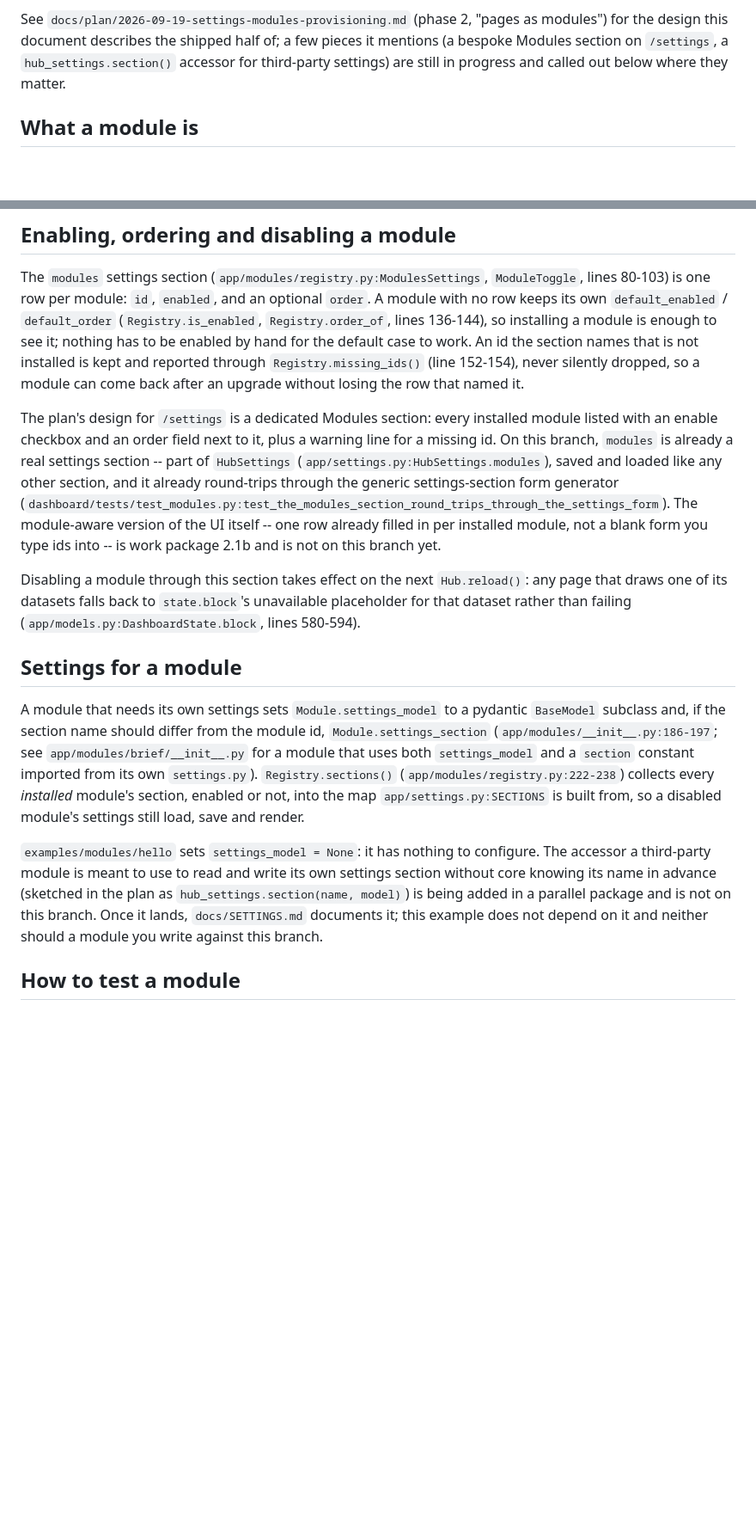
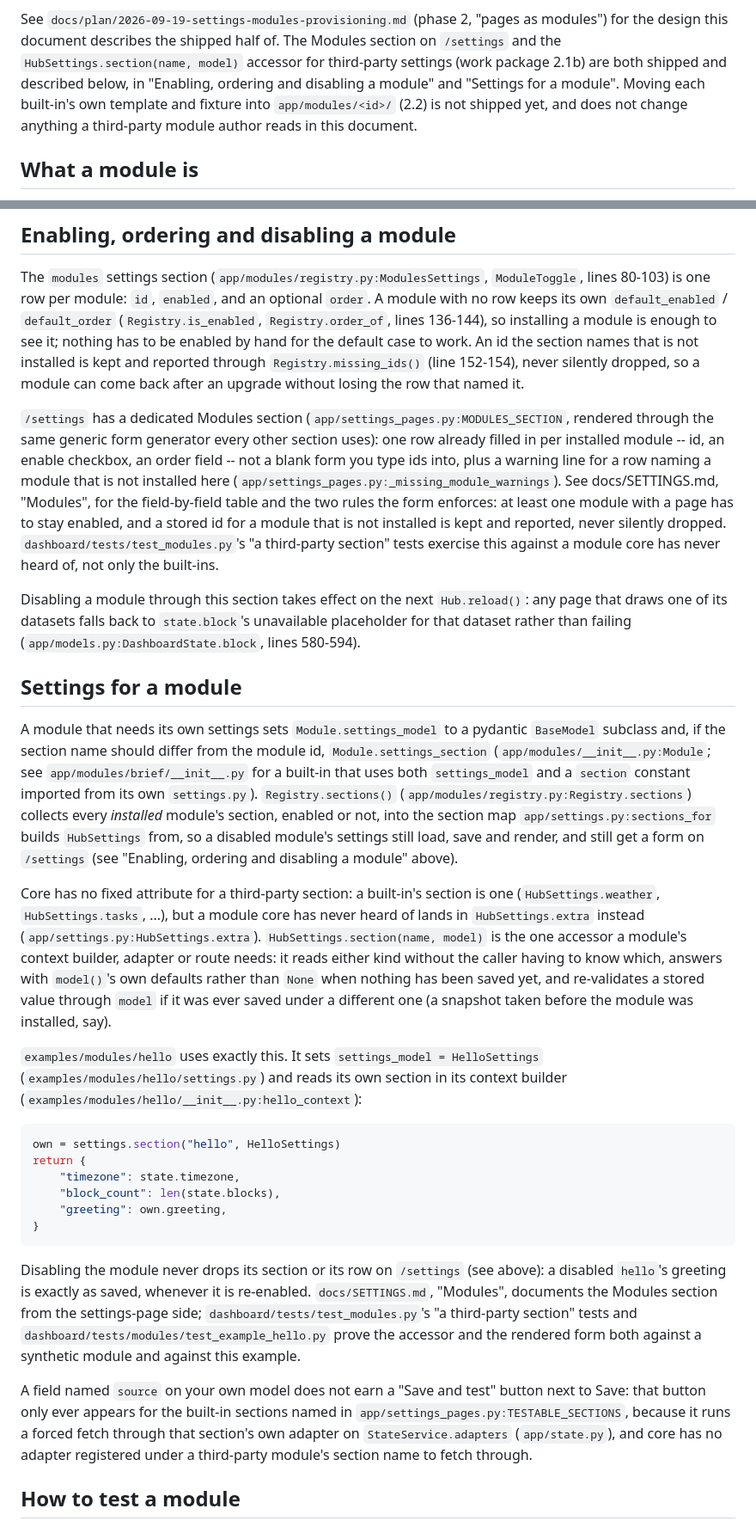
Before and after one commit to TheGU/deskmate, a Markdown page: docs/MODULES.md, 2 parts joined by grey strips. Shown at 86% size. Rendered like a GitHub page; blank space fills up the shorter version.

Commit message:
docs: MODULES.md describes settings and the Modules section as shipped
The intro caveat, "Enabling, ordering and disabling a module" and
"Settings for a module" still said the Modules section on /settings and
HubSettings.section() were in progress; 2.1b shipped both. Rewrites the
three to describe settings_model/settings_section, the accessor with a
real excerpt from examples/modules/hello, that a disabled module keeps
its section and row, and that "Save and test" is limited to
TESTABLE_SECTIONS, kept consistent with the Modules subsection
docs/SETTINGS.md already carries. CONTRIBUTING.md's Modules paragraph
gets the same correction.

````diff
--- a/docs/MODULES.md
+++ b/docs/MODULES.md
@@ -16,9 +16,13 @@ shows up and renders.
 
 See `docs/plan/2026-09-19-settings-modules-provisioning.md` (phase 2,
 "pages as modules") for the design this document describes the shipped
-half of; a few pieces it mentions (a bespoke Modules section on
-`/settings`, a `hub_settings.section()` accessor for third-party settings)
-are still in progress and called out below where they matter.
+half of. The Modules section on `/settings` and the
+`HubSettings.section(name, model)` accessor for third-party settings
+(work package 2.1b) are both shipped and described below, in "Enabling,
+ordering and disabling a module" and "Settings for a module". Moving each
+built-in's own template and fixture into `app/modules/<id>/` (2.2) is not
+shipped yet, and does not change anything a third-party module author
+reads in this document.
 
 ## What a module is
 
@@ -298,16 +303,18 @@ installed is kept and reported through `Registry.missing_ids()`
 (line 152-154), never silently dropped, so a module can come back after
 an upgrade without losing the row that named it.
 
-The plan's design for `/settings` is a dedicated Modules section: every
-installed module listed with an enable checkbox and an order field next
-to it, plus a warning line for a missing id. On this branch, `modules` is
-already a real settings section -- part of `HubSettings`
-(`app/settings.py:HubSettings.modules`), saved and loaded like any other
-section, and it already round-trips through the generic settings-section
-form generator (`dashboard/tests/test_modules.py:test_the_modules_section_round_trips_through_the_settings_form`).
-The module-aware version of the UI itself -- one row already filled in
-per installed module, not a blank form you type ids into -- is work
-package 2.1b and is not on this branch yet.
+`/settings` has a dedicated Modules section (`app/settings_pages.py:MODULES_SECTION`,
+rendered through the same generic form generator every other section
+uses): one row already filled in per installed module -- id, an enable
+checkbox, an order field -- not a blank form you type ids into, plus a
+warning line for a row naming a module that is not installed here
+(`app/settings_pages.py:_missing_module_warnings`). See docs/SETTINGS.md,
+"Modules", for the field-by-field table and the two rules the form
+enforces: at least one module with a page has to stay enabled, and a
+stored id for a module that is not installed is kept and reported, never
+silently dropped. `dashboard/tests/test_modules.py`'s "a third-party
+section" tests exercise this against a module core has never heard of, not
+only the built-ins.
 
 Disabling a module through this section takes effect on the next
 `Hub.reload()`: any page that draws one of its datasets falls back to
@@ -317,22 +324,56 @@ failing (`app/models.py:DashboardState.block`, lines 580-594).
 ## Settings for a module
 
 A module that needs its own settings sets `Module.settings_model` to a
-pydantic `BaseModel` subclass and, if the section name should differ
-from the module id, `Module.settings_section`
-(`app/modules/__init__.py:186-197`; see `app/modules/brief/__init__.py`
-for a module that uses both `settings_model` and a `section` constant
-imported from its own `settings.py`). `Registry.sections()`
-(`app/modules/registry.py:222-238`) collects every *installed* module's
-section, enabled or not, into the map `app/settings.py:SECTIONS` is
-built from, so a disabled module's settings still load, save and render.
+pydantic `BaseModel` subclass and, if the section name should differ from
+the module id, `Module.settings_section` (`app/modules/__init__.py:Module`;
+see `app/modules/brief/__init__.py` for a built-in that uses both
+`settings_model` and a `section` constant imported from its own
+`settings.py`). `Registry.sections()` (`app/modules/registry.py:Registry.sections`)
+collects every *installed* module's section, enabled or not, into the
+section map `app/settings.py:sections_for` builds `HubSettings` from, so
+a disabled module's settings still load, save and render, and still get a
+form on `/settings` (see "Enabling, ordering and disabling a module"
+above).
 
-`examples/modules/hello` sets `settings_model = None`: it has nothing to
-configure. The accessor a third-party module is meant to use to read and
-write its own settings section without core knowing its name in advance
-(sketched in the plan as `hub_settings.section(name, model)`) is being
-added in a parallel package and is not on this branch. Once it lands,
-`docs/SETTINGS.md` documents it; this example does not depend on it and
-neither should a module you write against this branch.
+Core has no fixed attribute for a third-party section: a built-in's
+section is one (`HubSettings.weather`, `HubSettings.tasks`, ...), but a
+module core has never heard of lands in `HubSettings.extra` instead
+(`app/settings.py:HubSettings.extra`). `HubSettings.section(name, model)`
+is the one accessor a module's context builder, adapter or route needs:
+it reads either kind without the caller having to know which, answers
+with `model()`'s own defaults rather than `None` when nothing has been
+saved yet, and re-validates a stored value through `model` if it was ever
+saved under a different one (a snapshot taken before the module was
+installed, say).
+
+`examples/modules/hello` uses exactly this. It sets
+`settings_model = HelloSettings` (`examples/modules/hello/settings.py`)
+and reads its own section in its context builder
+(`examples/modules/hello/__init__.py:hello_context`):
+
+```python
+own = settings.section("hello", HelloSettings)
+return {
+    "timezone": state.timezone,
+    "block_count": len(state.blocks),
+    "greeting": own.greeting,
+}
+```
+
+Disabling the module never drops its section or its row on `/settings`
+(see above): a disabled `hello`'s greeting is exactly as saved, whenever
+it is re-enabled. `docs/SETTINGS.md`, "Modules", documents the Modules
+section from the settings-page side; `dashboard/tests/test_modules.py`'s
+"a third-party section" tests and `dashboard/tests/modules/test_example_hello.py`
+prove the accessor and the rendered form both against a synthetic module
+and against this example.
+
+A field named `source` on your own model does not earn a "Save and test"
+button next to Save: that button only ever appears for the built-in
+sections named in `app/settings_pages.py:TESTABLE_SECTIONS`, because it
+runs a forced fetch through that section's own adapter on
+`StateService.adapters` (`app/state.py`), and core has no adapter
+registered under a third-party module's section name to fetch through.
 
 ## How to test a module
 
````
Also changed, not shown: other parts of docs/MODULES.md (+3 -2 lines), CONTRIBUTING.md (+5 -4 lines).
